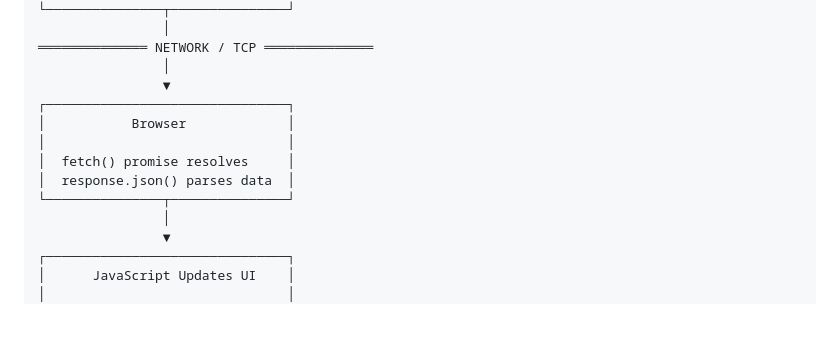
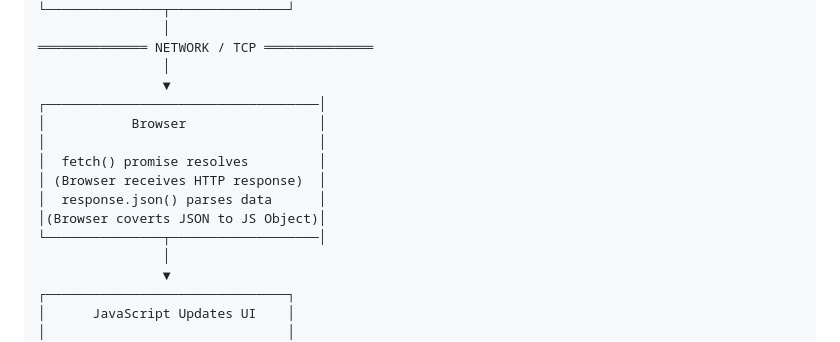
Before and after one commit to mndn-tab/FlaskWebProject3, a Markdown page: README.md, the part around the change. Drawn GitHub-style; blank space fills up the shorter version.

Commit message:
Update browser fetch explanation in README
Clarify browser fetch process in README

```diff
--- a/README.md
+++ b/README.md
@@ -100,12 +100,14 @@ Frontend Updates Page
 ══════════════ NETWORK / TCP ══════════════
                 │
                 ▼
-┌───────────────────────────────┐
-│           Browser             │
-│                               │
-│  fetch() promise resolves     │
-│  response.json() parses data  │
-└───────────────┬───────────────┘
+┌───────────────────────────────────│
+│           Browser                 │
+│                                   │
+│  fetch() promise resolves         │
+│ (Browser receives HTTP response)  │
+│  response.json() parses data      │
+│(Browser coverts JSON to JS Object)│
+└───────────────┬───────────────────│
                 │
                 ▼
 ┌───────────────────────────────┐
```
